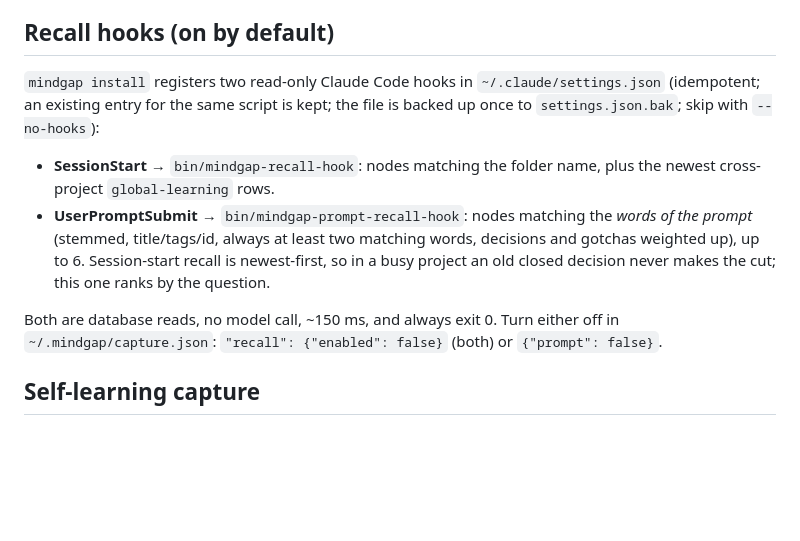
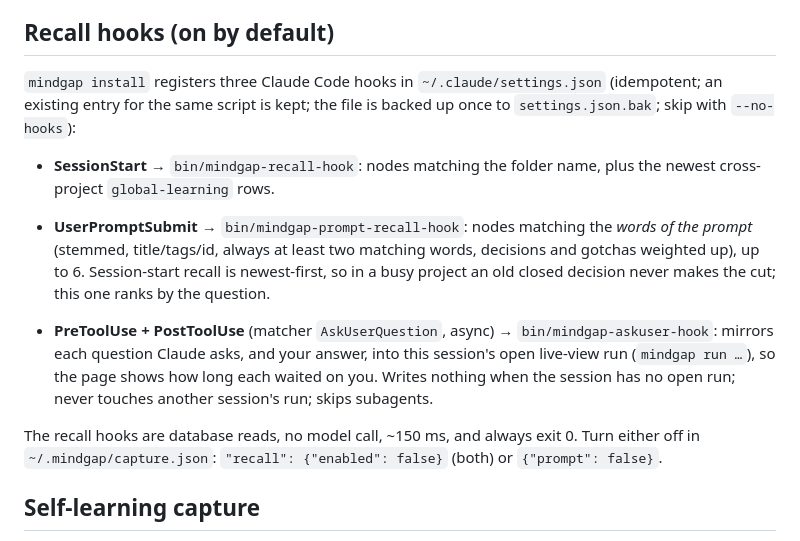
Before and after one commit to grburgess/mindgap, a Markdown page: README.md, the part around the change. Rendered like a GitHub page; blank space fills up the shorter version.

Commit message:
docs: README lists the AskUserQuestion mirror hook
Co-Authored-By: Claude Opus 5.5 (1M context) <noreply@anthropic.com>

```diff
--- a/README.md
+++ b/README.md
@@ -199,7 +199,7 @@ The graph is designed to be fed by recurring autonomous sessions that scan Confl
 
 ## Recall hooks (on by default)
 
-`mindgap install` registers two read-only Claude Code hooks in `~/.claude/settings.json`
+`mindgap install` registers three Claude Code hooks in `~/.claude/settings.json`
 (idempotent; an existing entry for the same script is kept; the file is backed up once to
 `settings.json.bak`; skip with `--no-hooks`):
 
@@ -210,7 +210,12 @@ The graph is designed to be fed by recurring autonomous sessions that scan Confl
   Session-start recall is newest-first, so in a busy project an old closed decision never makes
   the cut; this one ranks by the question.
 
-Both are database reads, no model call, ~150 ms, and always exit 0. Turn either off in
+- **PreToolUse + PostToolUse** (matcher `AskUserQuestion`, async) → `bin/mindgap-askuser-hook`:
+  mirrors each question Claude asks, and your answer, into this session's open live-view run
+  (`mindgap run …`), so the page shows how long each waited on you. Writes nothing when the
+  session has no open run; never touches another session's run; skips subagents.
+
+The recall hooks are database reads, no model call, ~150 ms, and always exit 0. Turn either off in
 `~/.mindgap/capture.json`: `"recall": {"enabled": false}` (both) or `{"prompt": false}`.
 
 ## Self-learning capture
```
